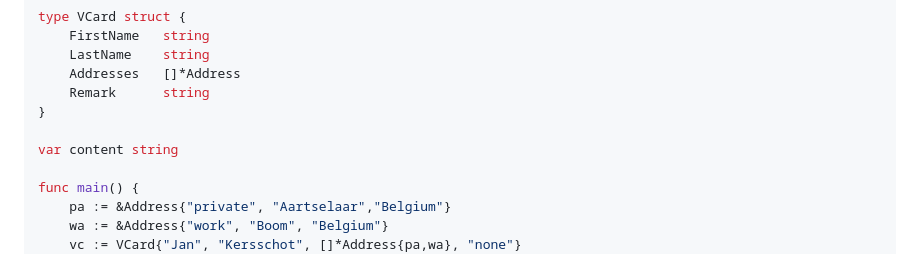
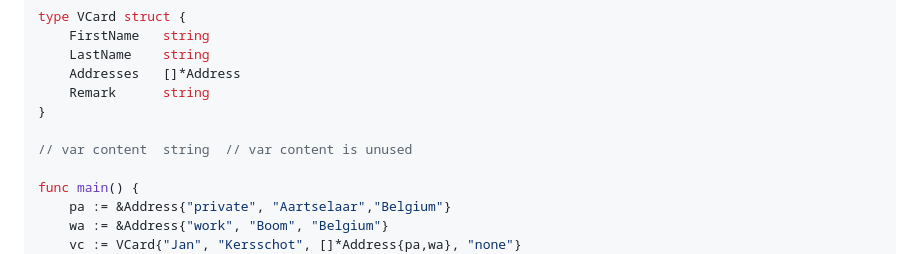
Before and after one commit to unknwon/the-way-to-go_ZH_CN, a Markdown page: eBook/12.11.md, the part around the change. Drawn GitHub-style.

```diff
--- a/eBook/12.11.md
+++ b/eBook/12.11.md
@@ -106,7 +106,7 @@ type VCard struct {
 	Remark		string
 }
 
-var content	string
+// var content	string  // var content is unused
 
 func main() {
 	pa := &Address{"private", "Aartselaar","Belgium"}
```
